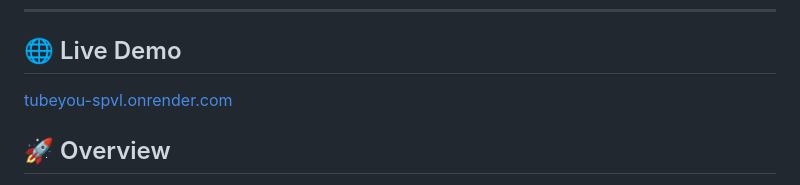
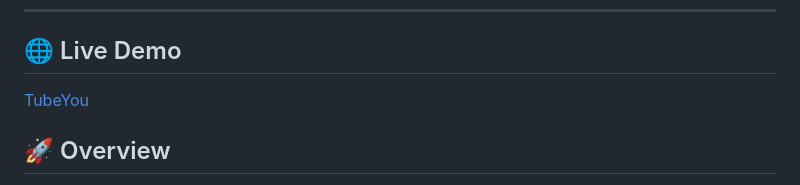
Before and after one commit to PantoYT/TubeYou, a Markdown page: README.md, the part around the change. Rendered like a GitHub page.

```diff
--- a/README.md
+++ b/README.md
@@ -5,7 +5,7 @@ A YouTube-inspired video platform built with PHP (MVC), MariaDB, and vanilla JS.
 ---
 
 ## 🌐 Live Demo
-[tubeyou-spvl.onrender.com](https://tubeyou-spvl.onrender.com)
+[TubeYou](https://tubeyou-spvl.onrender.com)
 
 ## 🚀 Overview
 TubeYou is a full-stack web application replicating core YouTube features, built from scratch without frameworks.
```
